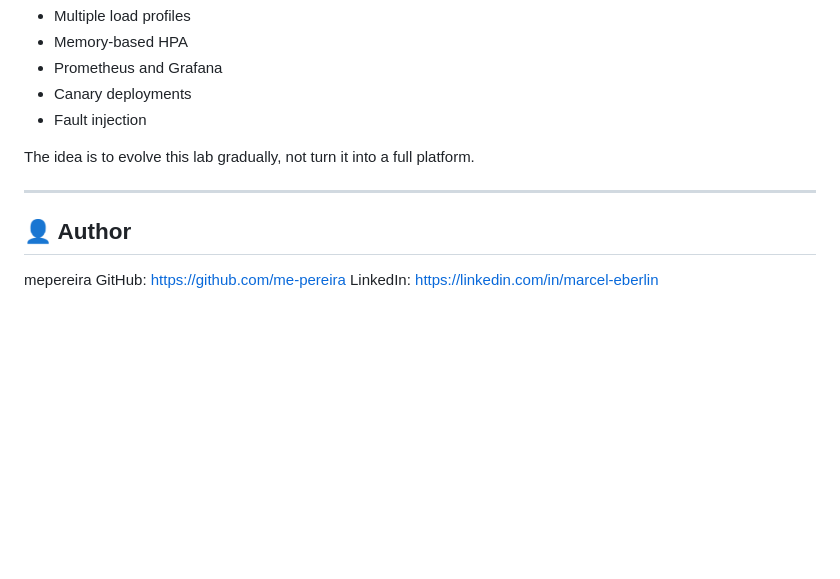
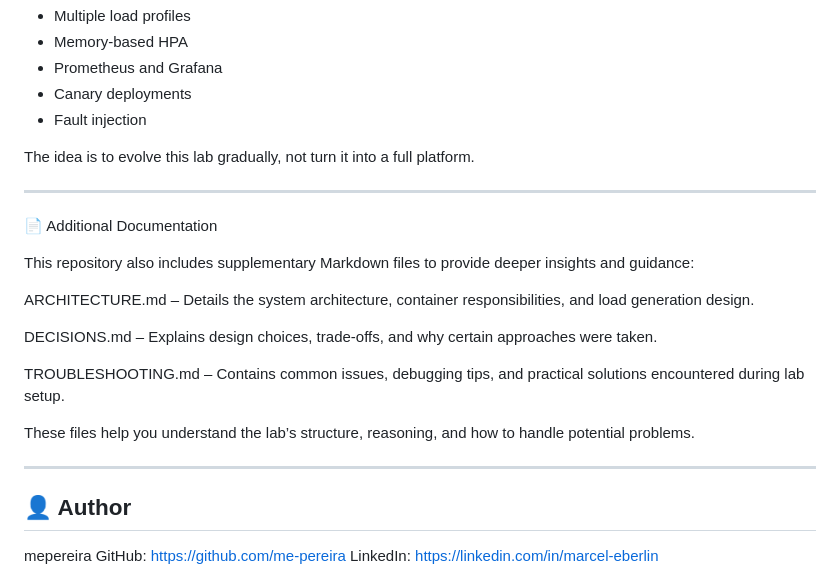
Before and after one commit to me-pereira/nginx-k8s-lab, a Markdown page: README.md, the part around the change. Drawn GitHub-style; blank space fills up the shorter version.

```diff
--- a/README.md
+++ b/README.md
@@ -325,6 +325,20 @@ The idea is to evolve this lab gradually, not turn it into a full platform.
 
 ---
 
+📄 Additional Documentation
+
+This repository also includes supplementary Markdown files to provide deeper insights and guidance:
+
+ARCHITECTURE.md – Details the system architecture, container responsibilities, and load generation design.
+
+DECISIONS.md – Explains design choices, trade-offs, and why certain approaches were taken.
+
+TROUBLESHOOTING.md – Contains common issues, debugging tips, and practical solutions encountered during lab setup.
+
+These files help you understand the lab’s structure, reasoning, and how to handle potential problems.
+
+---
+
 ## 👤 Author
 
 mepereira
```
